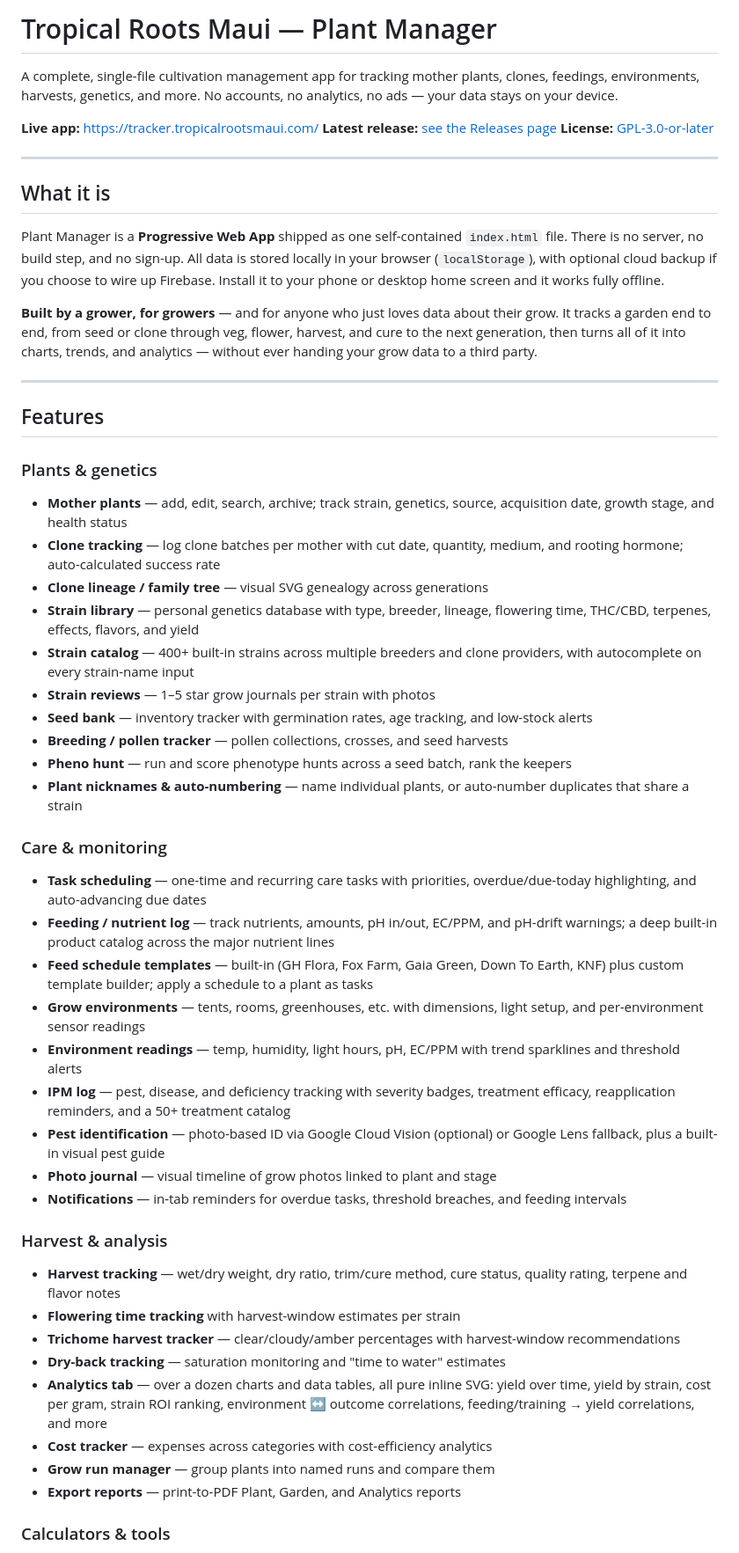
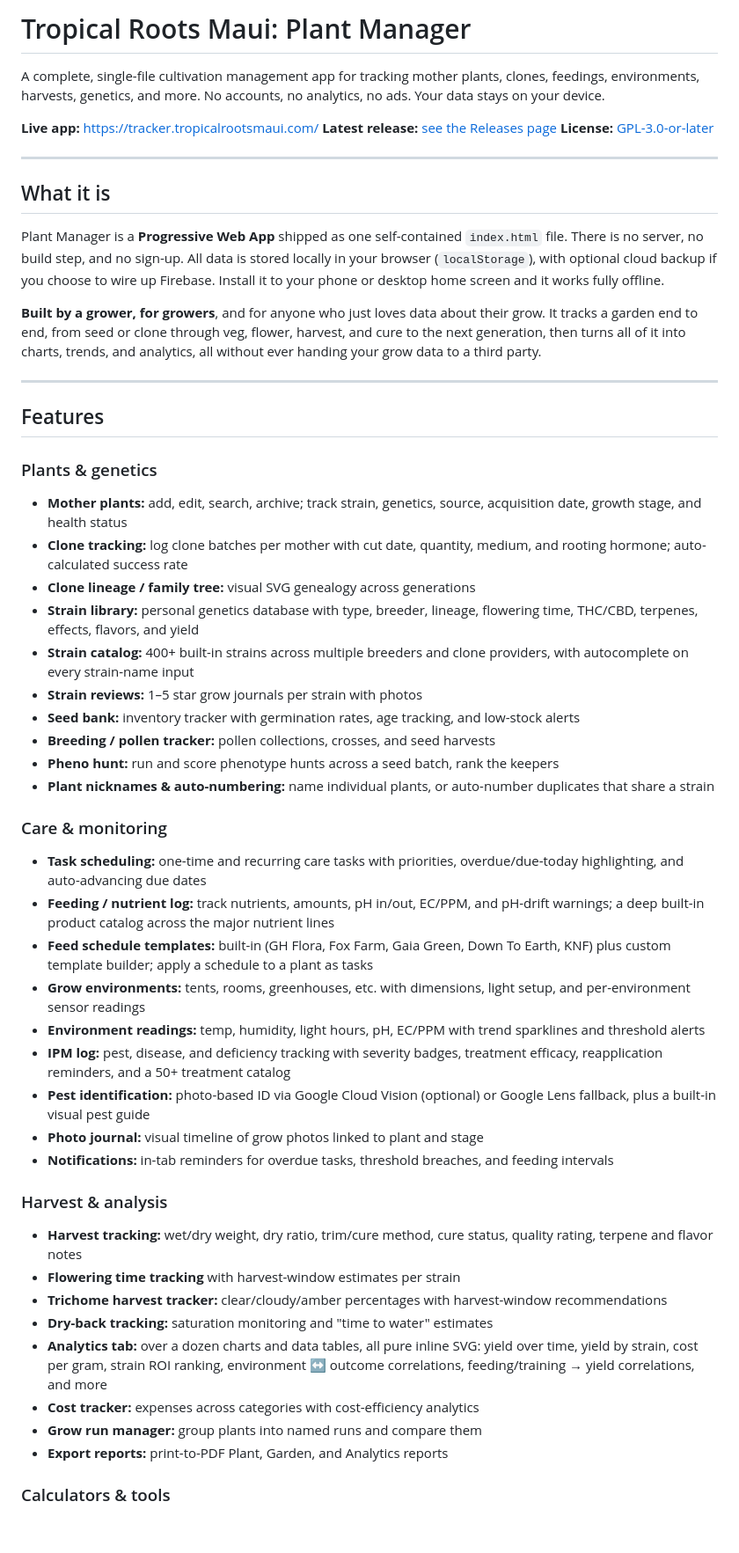
Before and after one commit to magikh0e/PlantManager, a Markdown page: README.md, the part around one of its changes. Shown at 88% size. GitHub-like rendering; blank space fills up the shorter version.

```diff
--- a/README.md
+++ b/README.md
@@ -1,8 +1,8 @@
-# Tropical Roots Maui — Plant Manager
+# Tropical Roots Maui: Plant Manager
 
 A complete, single-file cultivation management app for tracking mother plants,
 clones, feedings, environments, harvests, genetics, and more. No accounts, no
-analytics, no ads — your data stays on your device.
+analytics, no ads. Your data stays on your device.
 
 **Live app:** https://tracker.tropicalrootsmaui.com/
 **Latest release:** [see the Releases page](https://github.com/magikh0e/PlantManager/releases/latest)
@@ -18,66 +18,67 @@ is stored locally in your browser (`localStorage`), with optional cloud backup
 if you choose to wire up Firebase. Install it to your phone or desktop home
 screen and it works fully offline.
 
-**Built by a grower, for growers** — and for anyone who just loves data about
+**Built by a grower, for growers**, and for anyone who just loves data about
 their grow. It tracks a garden end to end, from seed or clone through veg,
 flower, harvest, and cure to the next generation, then turns all of it into
-charts, trends, and analytics — without ever handing your grow data to a third
-party.
+charts, trends, and analytics, all without ever handing your grow data to a
+third party.
 
 ---
 
 ## Features
 
 ### Plants & genetics
-- **Mother plants** — add, edit, search, archive; track strain, genetics,
+- **Mother plants:** add, edit, search, archive; track strain, genetics,
   source, acquisition date, growth stage, and health status
-- **Clone tracking** — log clone batches per mother with cut date, quantity,
+- **Clone tracking:** log clone batches per mother with cut date, quantity,
   medium, and rooting hormone; auto-calculated success rate
-- **Clone lineage / family tree** — visual SVG genealogy across generations
-- **Strain library** — personal genetics database with type, breeder, lineage,
+- **Clone lineage / family tree:** visual SVG genealogy across generations
+- **Strain library:** personal genetics database with type, breeder, lineage,
   flowering time, THC/CBD, terpenes, effects, flavors, and yield
-- **Strain catalog** — 400+ built-in strains across multiple breeders and clone
+- **Strain catalog:** 400+ built-in strains across multiple breeders and clone
   providers, with autocomplete on every strain-name input
-- **Strain reviews** — 1–5 star grow journals per strain with photos
-- **Seed bank** — inventory tracker with germination rates, age tracking, and
+- **Strain reviews:** 1–5 star grow journals per strain with photos
+- **Seed bank:** inventory tracker with germination rates, age tracking, and
   low-stock alerts
-- **Breeding / pollen tracker** — pollen collections, crosses, and seed harvests
-- **Pheno hunt** — run and score phenotype hunts across a seed batch, rank the keepers
-- **Plant nicknames & auto-numbering** — name individual plants, or auto-number
+- **Breeding / pollen tracker:** pollen collections, crosses, and seed harvests
+- **Pheno hunt:** run and score phenotype hunts across a seed batch, rank the keepers
+- **Plant nicknames & auto-numbering:** name individual plants, or auto-number
   duplicates that share a strain
 
 ### Care & monitoring
-- **Task scheduling** — one-time and recurring care tasks with priorities,
+- **Task scheduling:** one-time and recurring care tasks with priorities,
   overdue/due-today highlighting, and auto-advancing due dates
-- **Feeding / nutrient log** — track nutrients, amounts, pH in/out, EC/PPM, and
+- **Feeding / nutrient log:** track nutrients, amounts, pH in/out, EC/PPM, and
   pH-drift warnings; a deep built-in product catalog across the major nutrient lines
-- **Feed schedule templates** — built-in (GH Flora, Fox Farm, Gaia Green, Down To
+- **Feed schedule templates:** built-in (GH Flora, Fox Farm, Gaia Green, Down To
   Earth, KNF) plus custom template builder; apply a schedule to a plant as tasks
-- **Grow environments** — tents, rooms, greenhouses, etc. with dimensions,
+- **Grow environments:** tents, rooms, greenhouses, etc. with dimensions,
   light setup, and per-environment sensor readings
-- **Environment readings** — temp, humidity, light hours, pH, EC/PPM with
+- **Environment readings:** temp, humidity, light hours, pH, EC/PPM with
   trend sparklines and threshold alerts
-- **IPM log** — pest, disease, and deficiency tracking with severity badges,
+- **IPM log:** pest, disease, and deficiency tracking with severity badges,
   treatment efficacy, reapplication reminders, and a 50+ treatment catalog
-- **Pest identification** — photo-based ID via Google Cloud Vision (optional)
+- **Pest identification:** photo-based ID via Google Cloud Vision (optional)
   or Google Lens fallback, plus a built-in visual pest guide
-- **Photo journal** — visual timeline of grow photos linked to plant and stage
-- **Notifications** — in-tab reminders for overdue tasks, threshold breaches,
+- **Photo journal:** visual timeline of grow photos linked to plant and stage
+- **Notifications:** in-tab reminders for overdue tasks, threshold breaches,
   and feeding intervals
 
 ### Harvest & analysis
-- **Harvest tracking** — wet/dry weight, dry ratio, trim/cure method, cure
+- **Harvest tracking:** wet/dry weight, dry ratio, trim/cure method, cure
   status, quality rating, terpene and flavor notes
 - **Flowering time tracking** with harvest-window estimates per strain
-- **Trichome harvest tracker** — clear/cloudy/amber percentages with
+- **Trichome harvest tracker:** clear/cloudy/amber percentages with
   harvest-window recommendations
-- **Dry-back tracking** — saturation monitoring and "time to water" estimates
-- **Analytics tab** — over a dozen charts and data tables, all pure inline SVG: yield over
-  time, yield by strain, cost per gram, strain ROI ranking, environment ↔
-  outcome correlations, feeding/training → yield correlations, and more
-- **Cost tracker** — expenses across categories with cost-efficiency analytics
-- **Grow run manager** — group plants into named runs and compare them
-- **Export reports** — print-to-PDF Plant, Garden, and Analytics reports
+- **Dry-back tracking:** saturation monitoring and "time to water" estimates
+- **Analytics tab:** over a dozen charts and data tables, all pure inline SVG:
+  yield over time, yield by strain, cost per gram, strain ROI ranking,
+  environment ↔ outcome correlations, feeding/training → yield correlations,
+  and more
+- **Cost tracker:** expenses across categories with cost-efficiency analytics
+- **Grow run manager:** group plants into named runs and compare them
+- **Export reports:** print-to-PDF Plant, Garden, and Analytics reports
 
 ### Calculators & tools
 - **VPD calculator** with trend chart
```
Also changed, not shown: other parts of README.md (+22 -22 lines), SECURITY.md (+9 -9 lines).
